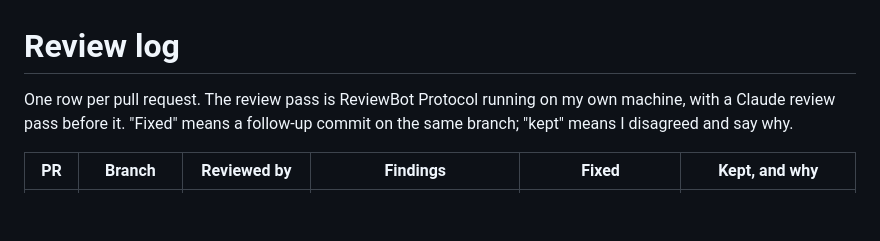
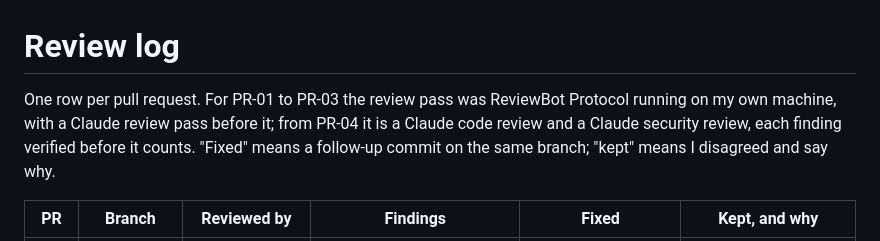
Before and after one commit to ThomasJButler/consultation-architecture, a Markdown page: docs/07-reviews.md, the part around the change. GitHub-like rendering; blank space fills up the shorter version.

```diff
--- a/docs/07-reviews.md
+++ b/docs/07-reviews.md
@@ -1,8 +1,10 @@
 # Review log
 
-One row per pull request. The review pass is ReviewBot Protocol running on my
-own machine, with a Claude review pass before it. "Fixed" means a follow-up
-commit on the same branch; "kept" means I disagreed and say why.
+One row per pull request. For PR-01 to PR-03 the review pass was ReviewBot
+Protocol running on my own machine, with a Claude review pass before it;
+from PR-04 it is a Claude code review and a Claude security review, each
+finding verified before it counts. "Fixed" means a follow-up commit on the
+same branch; "kept" means I disagreed and say why.
 
 | PR | Branch | Reviewed by | Findings | Fixed | Kept, and why |
 |---|---|---|---|---|---|
```
Also changed, not shown: poc/README.md (+5 -4 lines), poc/TESTING.md (+9 -9 lines).
